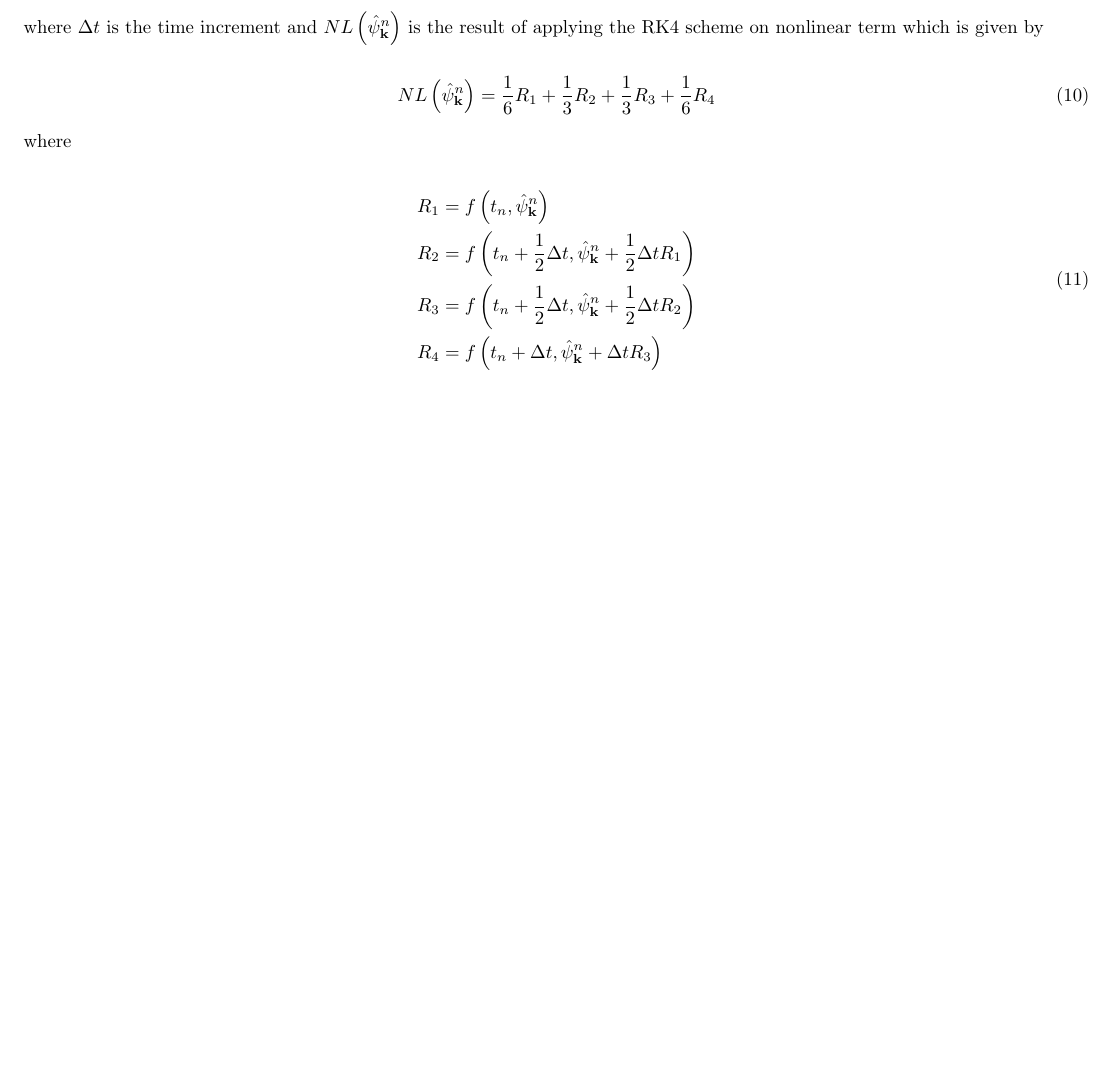
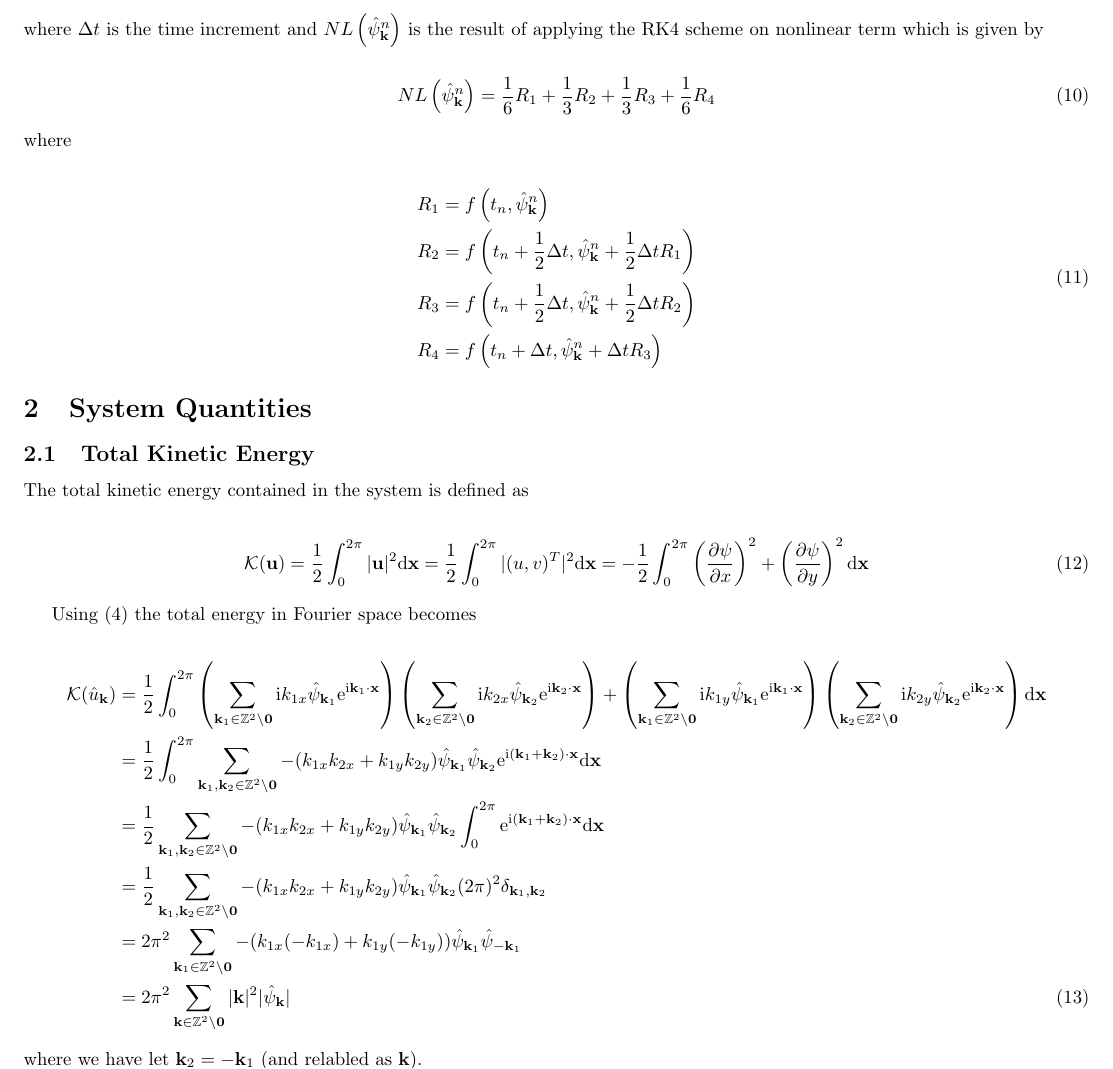
Before and after one commit to EndCar808/2D_Burgers_Equation, a LaTeX document (Notes/2d_burgers_notes.tex): part of page 2 of 2, cut so that both start at the same text, the shorter picture padded with empty space. Compiled offline with pdfLaTeX.

Commit message:
SOLVER: Correct error in total energy and energy spectra calculations. NOTES: Added total energy derivation

```diff
--- a/Notes/2d_burgers_notes.tex
+++ b/Notes/2d_burgers_notes.tex
@@ -213,4 +213,30 @@ where
 	\end{aligned}
 \end{align}
 
+\section{System Quantities}
+
+
+\subsection{Total Kinetic Energy}
+
+The total kinetic energy contained in the system is defined as
+
+\begin{align}
+	\mathcal{K}(\bfu) = \frac{1}{2}\int_0^{2 \pi}|\bfu|^2\mathrm{d}\bfx = \frac{1}{2}\int_0^{2\pi} |(u, v)^{T}|^2 \mathrm{d}\bfx = -\frac{1}{2}\int_0^{2\pi} \left( \pder{\psi}{x}\right)^2 + \left( \pder{\psi}{y}\right)^2\mathrm{d}\bfx
+\end{align}
+
+Using (\ref{eq:fourier_decomp}) the total energy in Fourier space becomes
+
+\begin{align}
+\mathcal{K}(\hat{u}_{\bfk})	&= \frac{1}{2}\int_0^{2\pi} \left(\sum_{\mathbf{k}_1\in \mathbb{Z}^2\setminus \mathbf{0}}\ii k_{1x}\psihat{\bfkn{1}}\e^{\ii \mathbf{k}_1\cdot \mathbf{x}}\right)\left(\sum_{\mathbf{k}_2\in \mathbb{Z}^2\setminus \mathbf{0}}\ii k_{2x}\psihat{\bfkn{2}} \e^{\ii \mathbf{k}_2\cdot \mathbf{x}}\right) + \left(\sum_{\mathbf{k}_1\in \mathbb{Z}^2\setminus \mathbf{0}} \ii k_{1y}\psihat{\bfkn{1}}\e^{\ii \mathbf{k}_1\cdot \mathbf{x}}\right)\left(\sum_{\mathbf{k}_2\in \mathbb{Z}^2\setminus \mathbf{0}} \ii k_{2y} \psihat{\bfkn{2}}\e^{\ii \mathbf{k}_2\cdot \mathbf{x}}\right) \mathrm{d}\bfx \notag\\
+	&= \frac{1}{2}\int_0^{2\pi} \sum_{\mathbf{k}_1, \mathbf{k}_2\in \mathbb{Z}^2\setminus \mathbf{0}} -(k_{1x}k_{2x} + k_{1y}k_{2y}) \psihat{\bfkn{1}}\psihat{\bfkn{2}} \e^{\ii (\mathbf{k}_1 + \mathbf{k}_2)\cdot \mathbf{x}} \mathrm{d}\bfx \notag \\
+	&= \frac{1}{2}\sum_{\mathbf{k}_1, \mathbf{k}_2\in \mathbb{Z}^2\setminus \mathbf{0}} -(k_{1x}k_{2x} + k_{1y}k_{2y}) \psihat{\bfkn{1}}\psihat{\bfkn{2}} \int_0^{2\pi} \e^{\ii (\mathbf{k}_1 + \mathbf{k}_2)\cdot \mathbf{x}} \mathrm{d}\bfx \notag \\
+	&= \frac{1}{2}\sum_{\mathbf{k}_1, \mathbf{k}_2\in \mathbb{Z}^2\setminus \mathbf{0}} -(k_{1x}k_{2x} + k_{1y}k_{2y}) \psihat{\bfkn{1}}\psihat{\bfkn{2}} (2\pi)^2 \delta_{\bfkn{1}, \bfkn{2}} \notag \\
+	&= 2\pi^2 \sum_{\mathbf{k}_1\in \mathbb{Z}^2\setminus \mathbf{0}} -(k_{1x}(-k_{1x}) + k_{1y}(-k_{1y})) \psihat{\bfkn{1}}\psihat{-\bfkn{1}} \notag \\
+	&= 2\pi^2 \sum_{\mathbf{k}\in \mathbb{Z}^2\setminus \mathbf{0}} |\bfk|^2 |\psihat{\bfk}|
+	\label{eq:energy_u_fourier}
+\end{align}
+where we have let $\bfkn{2} = - \bfkn{1}$ (and relabled as $\bfk$).
+
+
+
 \end{document}
```
Also changed, not shown: 1 other file.
